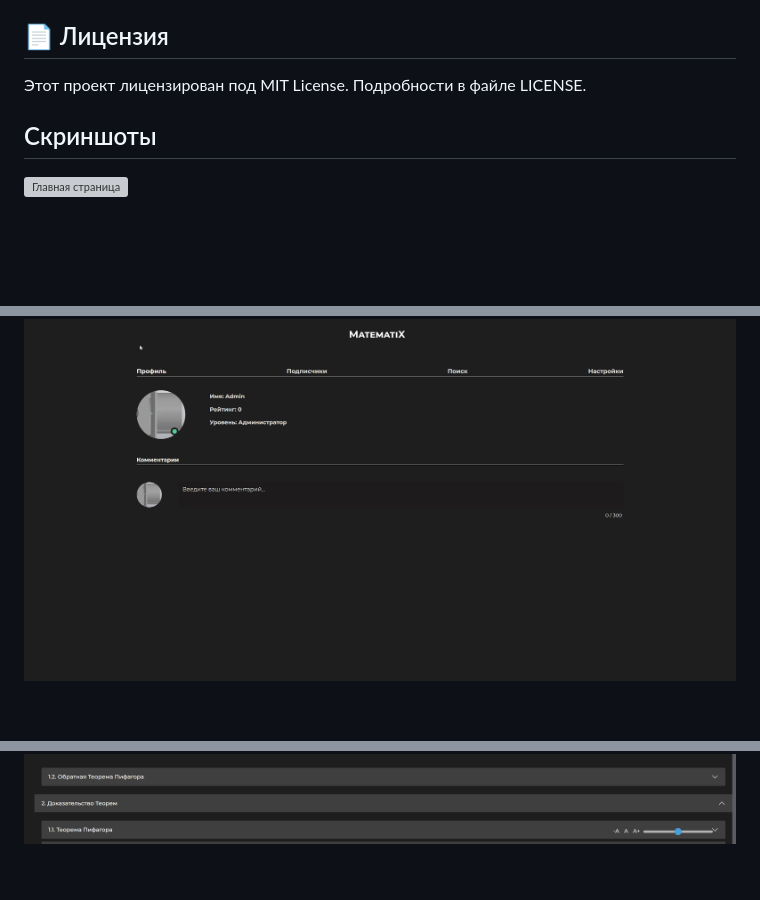
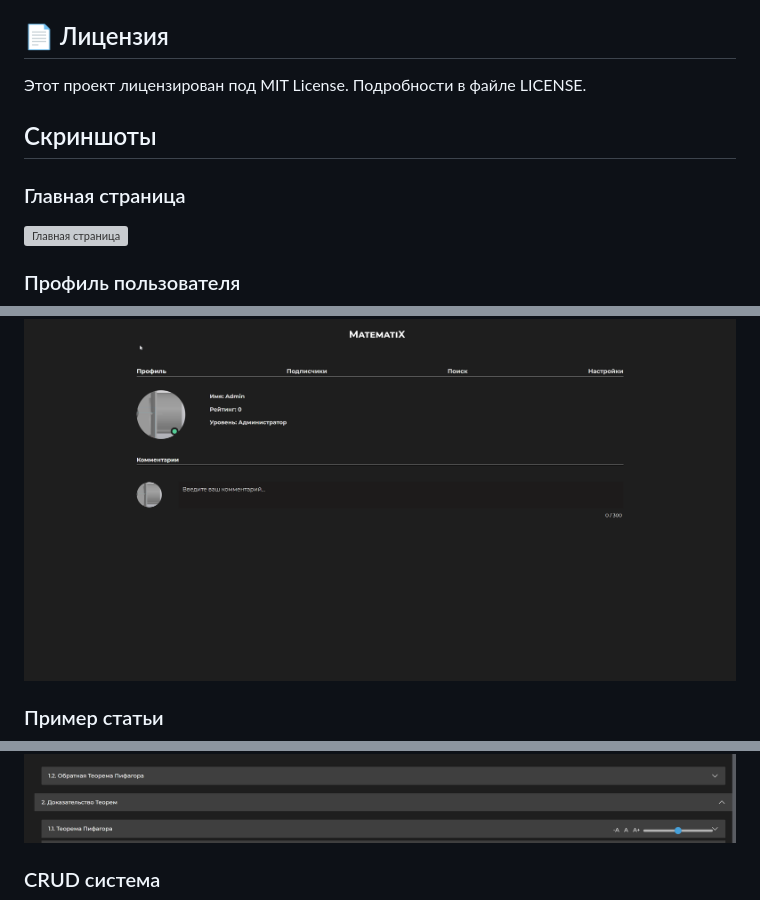
Before and after one commit to Mutata56/MatematiX, a Markdown page: README.md, 3 parts joined by grey strips. Drawn GitHub-style; blank space fills up the shorter version; grey boxes are pictures that could not be loaded.

```diff
--- a/README.md
+++ b/README.md
@@ -94,7 +94,11 @@
 
 ## Скриншоты
 
+### Главная страница
 ![Главная страница](screenshots/home.png)
+### Профиль пользователя
 ![Профиль пользователя](screenshots/profile.png)
+### Пример статьи
 ![Статья](screenshots/article.png)
+### CRUD система
 ![CRUD](screenshots/crud.png)
```
